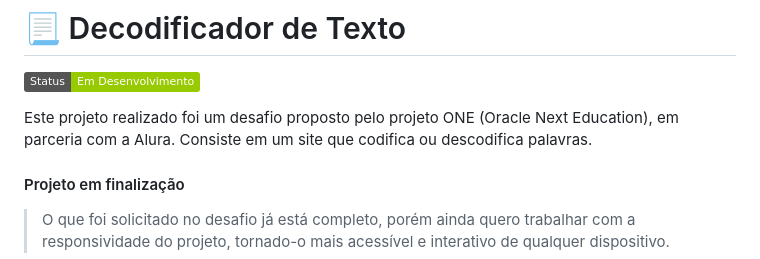
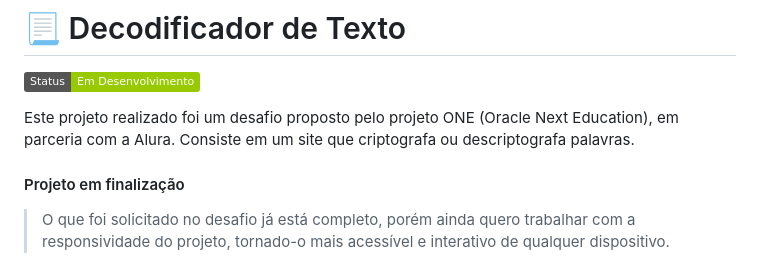
Before and after one commit to Hugo-Sousa-prog/decodificador-de-texto, a Markdown page: README.md, the part around the change. Rendered like a GitHub page; badges without logos.

```diff
--- a/README.md
+++ b/README.md
@@ -2,7 +2,7 @@
 
 ![Static Badge](https://img.shields.io/badge/Status-Em%20Desenvolvimento-green)
 
-Este projeto realizado foi um desafio proposto pelo projeto ONE (Oracle Next Education), em parceria com a Alura. Consiste em um site que codifica ou descodifica palavras.
+Este projeto realizado foi um desafio proposto pelo projeto ONE (Oracle Next Education), em parceria com a Alura. Consiste em um site que criptografa ou descriptografa palavras.
 
 <h4>Projeto em finalização</h4>
 
```
